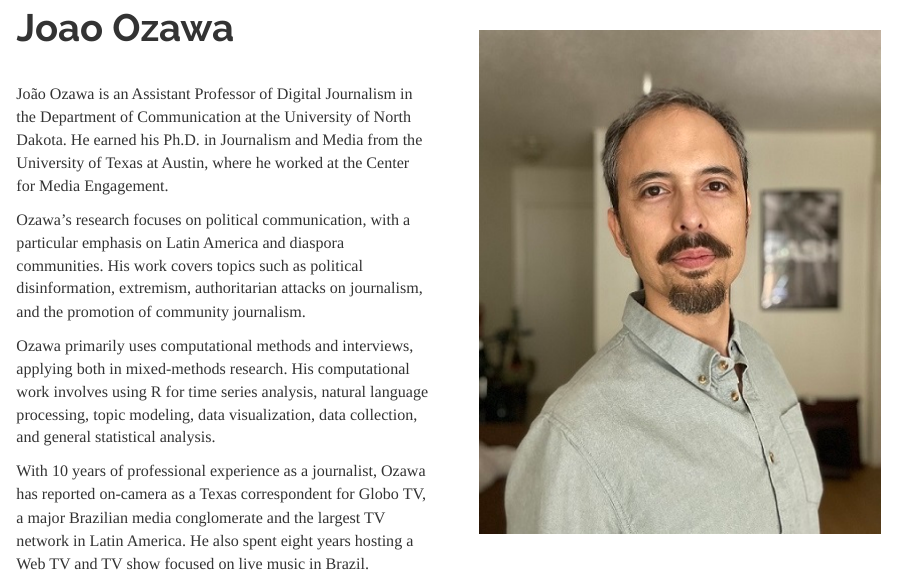
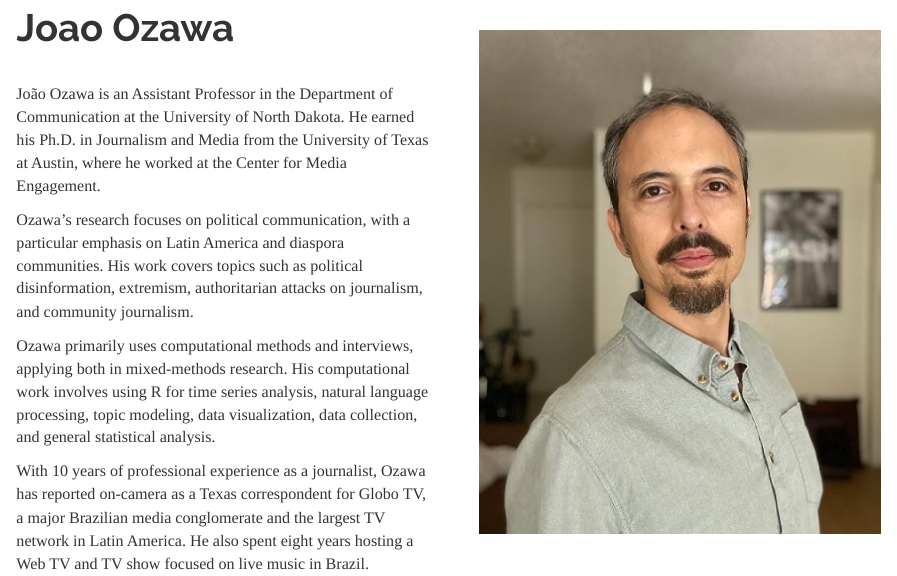
Before and after one commit to joao-ozawa/joao-ozawa.github.io, an R Markdown document (index.Rmd): the page in a window 1100 px wide, from 90 px down. Rendered offline with R 4.5, knitr and Pandoc, with nearby package versions.

Commit message:
Update index.Rmd

```diff
--- a/index.Rmd
+++ b/index.Rmd
@@ -6,9 +6,9 @@ title: "Joao Ozawa"
 ![](images/Joao Ozawa.jpg)
 </div>
 <br>
-João Ozawa is an Assistant Professor of Digital Journalism in the Department of Communication at the University of North Dakota. He earned his Ph.D. in Journalism and Media from the University of Texas at Austin, where he worked at the Center for Media Engagement.
+João Ozawa is an Assistant Professor in the Department of Communication at the University of North Dakota. He earned his Ph.D. in Journalism and Media from the University of Texas at Austin, where he worked at the Center for Media Engagement.
 
-Ozawa's research focuses on political communication, with a particular emphasis on Latin America and diaspora communities. His work covers topics such as political disinformation, extremism, authoritarian attacks on journalism, and the promotion of community journalism.
+Ozawa's research focuses on political communication, with a particular emphasis on Latin America and diaspora communities. His work covers topics such as political disinformation, extremism, authoritarian attacks on journalism, and community journalism.
 
 Ozawa primarily uses computational methods and interviews, applying both in mixed-methods research. His computational work involves using R for time series analysis, natural language processing, topic modeling, data visualization, data collection, and general statistical analysis.
 
```
